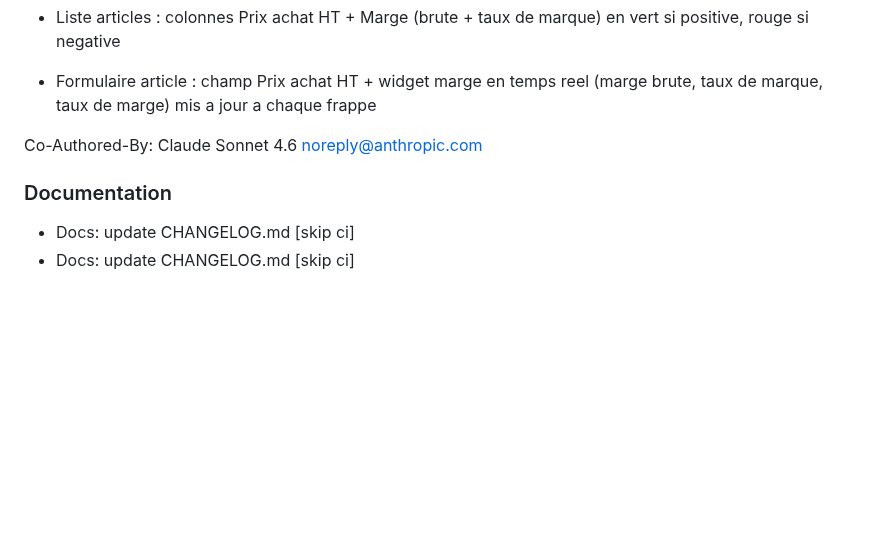
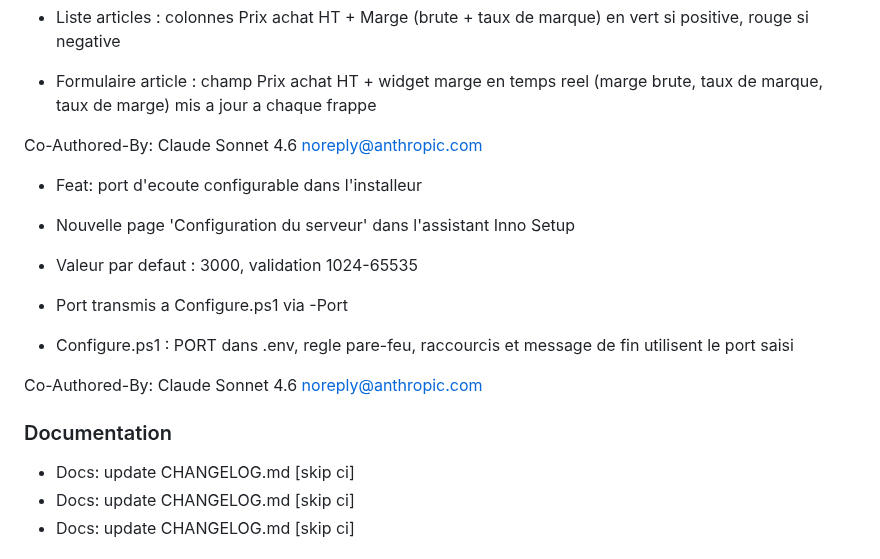
Before and after one commit to swarmnode/saas-facturation, a Markdown page: CHANGELOG.md, the part around the change. GitHub-like rendering; blank space fills up the shorter version.

Commit message:
docs: update CHANGELOG.md [skip ci]

```diff
--- a/CHANGELOG.md
+++ b/CHANGELOG.md
@@ -16,9 +16,19 @@ Versionnage : `MAJEUR.MINEUR.BUILD` (BUILD = nombre de commits sur `main`).
   (marge brute, taux de marque, taux de marge) mis a jour a chaque frappe
 
 Co-Authored-By: Claude Sonnet 4.6 <noreply@anthropic.com>
+- Feat: port d'ecoute configurable dans l'installeur
+
+- Nouvelle page 'Configuration du serveur' dans l'assistant Inno Setup
+- Valeur par defaut : 3000, validation 1024-65535
+- Port transmis a Configure.ps1 via -Port
+- Configure.ps1 : PORT dans .env, regle pare-feu, raccourcis et
+  message de fin utilisent le port saisi
+
+Co-Authored-By: Claude Sonnet 4.6 <noreply@anthropic.com>
 
 
 ### Documentation
+- Docs: update CHANGELOG.md [skip ci]
 - Docs: update CHANGELOG.md [skip ci]
 - Docs: update CHANGELOG.md [skip ci]
 
```
